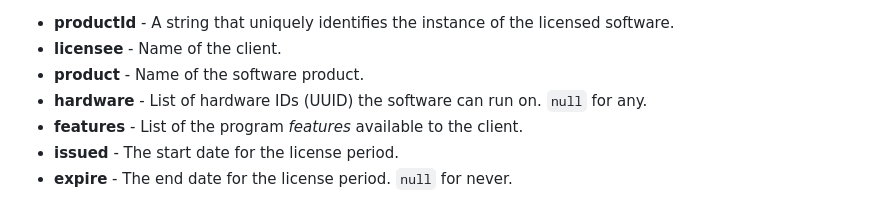
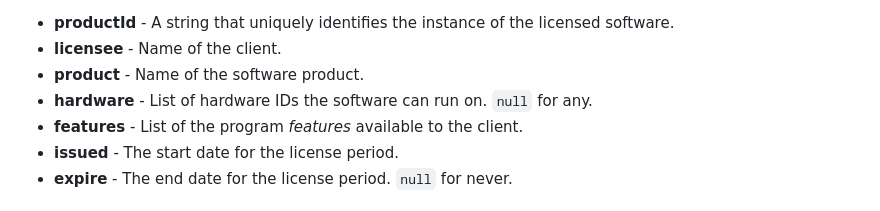
Before and after one commit to geosoft-as/glm, a Markdown page: README.md, the part around the change. Rendered like a GitHub page.

Commit message:
Update documentation

```diff
--- a/README.md
+++ b/README.md
@@ -36,7 +36,7 @@ in the `<productId>.license` file:
 * **productId** - A string that uniquely identifies the instance of the licensed software.
 * **licensee**  - Name of the client.
 * **product**   - Name of the software product.
-* **hardware**  - List of hardware IDs (UUID) the software can run on. `null` for any.
+* **hardware**  - List of hardware IDs the software can run on. `null` for any.
 * **features**  - List of the program _features_ available to the client.
 * **issued**    - The start date for the license period.
 * **expire**    - The end date for the license period. `null` for never.
```
